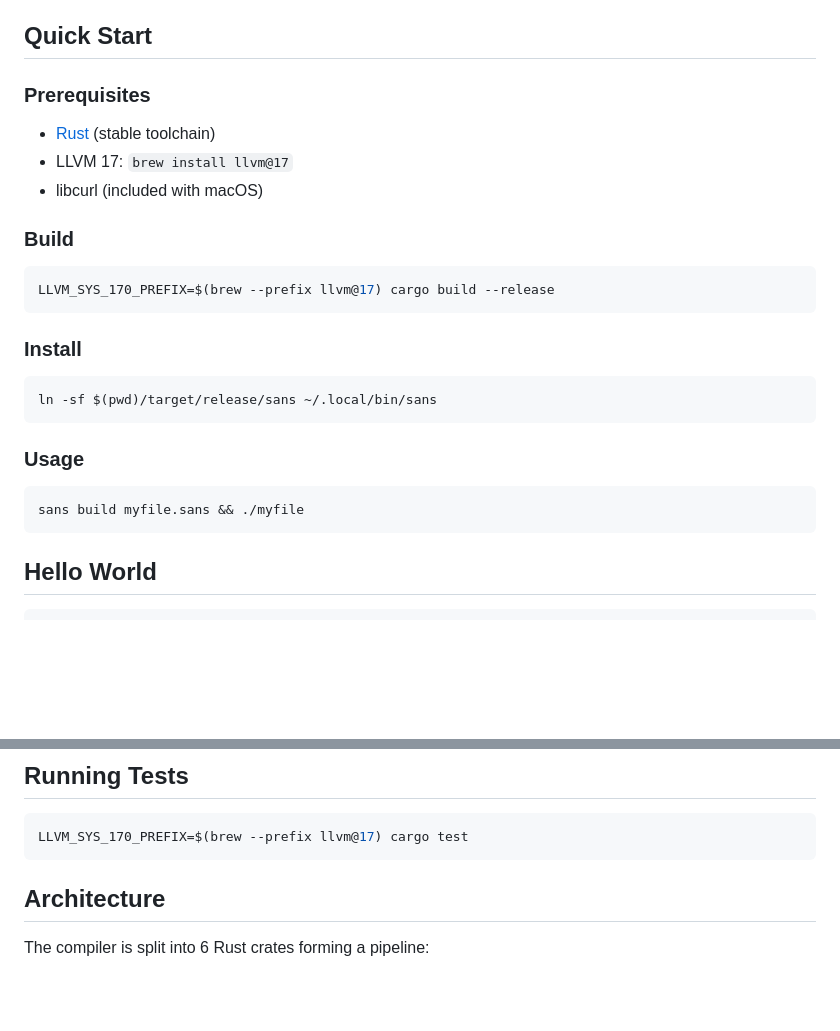
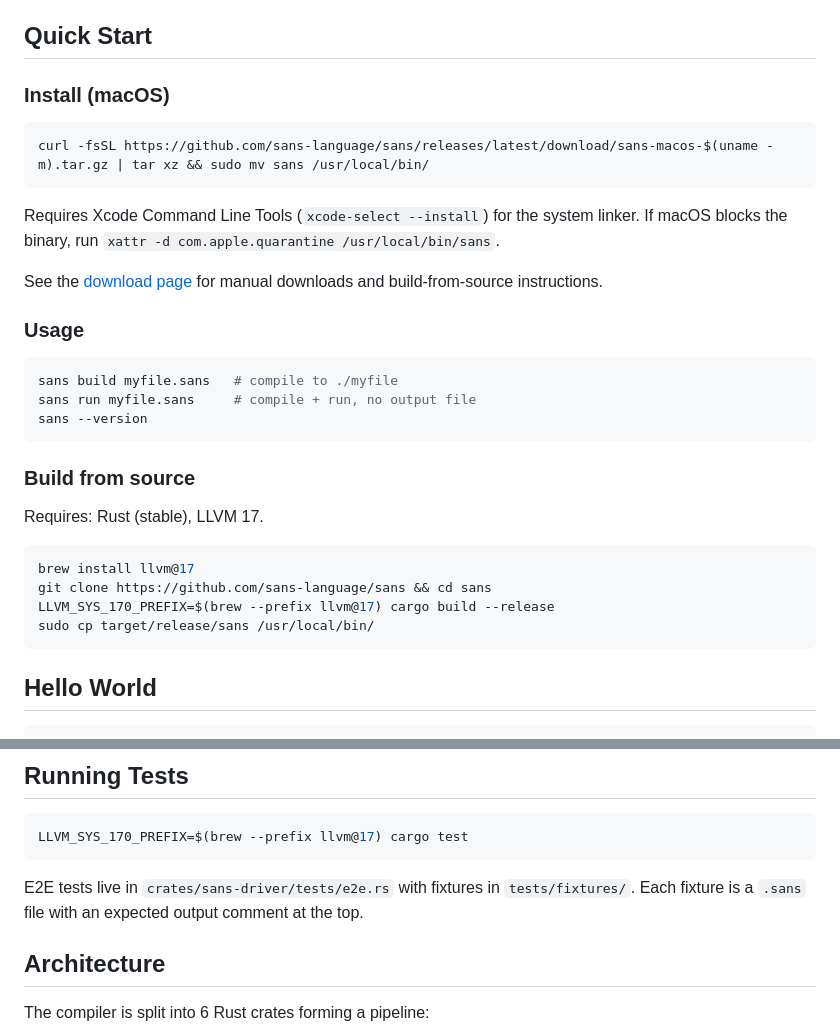
Before and after one commit to sans-language/sans, a Markdown page: README.md, 2 parts joined by grey strips. Drawn GitHub-style; blank space fills up the shorter version.

Commit message:
docs: update README quick start with binary install path
Co-Authored-By: Claude Sonnet 4.6 <noreply@anthropic.com>

````diff
--- a/README.md
+++ b/README.md
@@ -4,28 +4,33 @@ A fast, compiled programming language designed for backend and API development.
 
 ## Quick Start
 
-### Prerequisites
-
-- [Rust](https://rustup.rs/) (stable toolchain)
-- LLVM 17: `brew install llvm@17`
-- libcurl (included with macOS)
-
-### Build
+### Install (macOS)
 
 ```sh
-LLVM_SYS_170_PREFIX=$(brew --prefix llvm@17) cargo build --release
+curl -fsSL https://github.com/sans-language/sans/releases/latest/download/sans-macos-$(uname -m).tar.gz | tar xz && sudo mv sans /usr/local/bin/
 ```
 
-### Install
+Requires Xcode Command Line Tools (`xcode-select --install`) for the system linker. If macOS blocks the binary, run `xattr -d com.apple.quarantine /usr/local/bin/sans`.
 
-```sh
-ln -sf $(pwd)/target/release/sans ~/.local/bin/sans
-```
+See the [download page](https://sans-language.org/download) for manual downloads and build-from-source instructions.
 
 ### Usage
 
 ```sh
-sans build myfile.sans && ./myfile
+sans build myfile.sans   # compile to ./myfile
+sans run myfile.sans     # compile + run, no output file
+sans --version
+```
+
+### Build from source
+
+Requires: Rust (stable), LLVM 17.
+
+```sh
+brew install llvm@17
+git clone https://github.com/sans-language/sans && cd sans
+LLVM_SYS_170_PREFIX=$(brew --prefix llvm@17) cargo build --release
+sudo cp target/release/sans /usr/local/bin/
 ```
 
 ## Hello World
@@ -98,6 +103,8 @@ Production-ready: auto-threading, HTTP/1.1 keep-alive, gzip compression, gracefu
 LLVM_SYS_170_PREFIX=$(brew --prefix llvm@17) cargo test
 ```
 
+E2E tests live in `crates/sans-driver/tests/e2e.rs` with fixtures in `tests/fixtures/`. Each fixture is a `.sans` file with an expected output comment at the top.
+
 ## Architecture
 
 The compiler is split into 6 Rust crates forming a pipeline:
````
